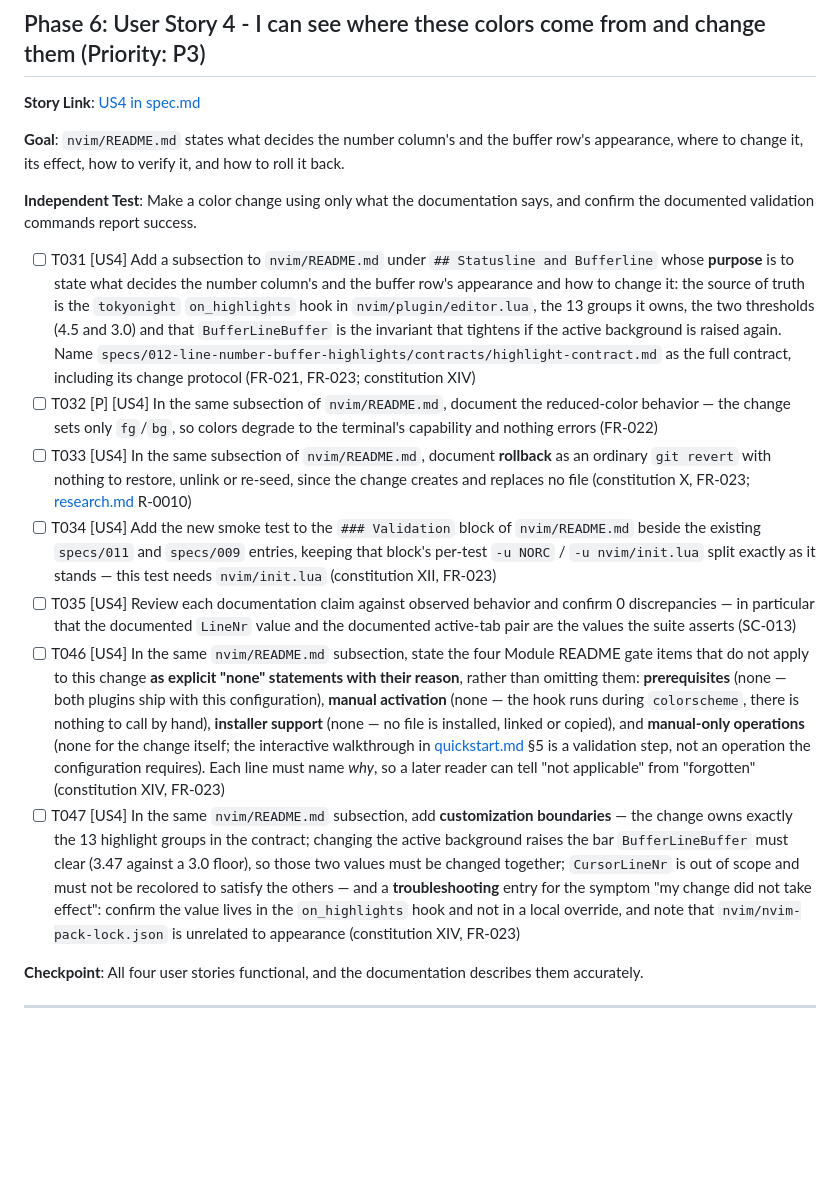
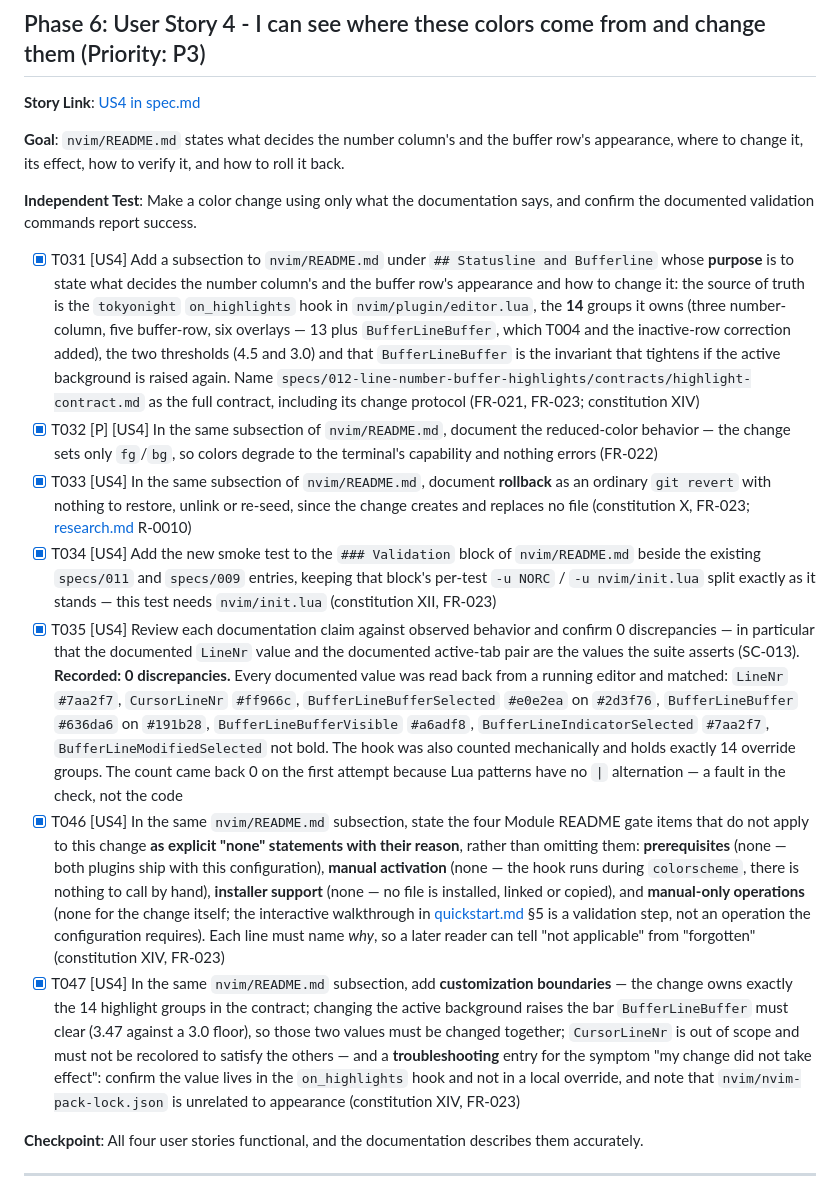
Before and after one commit to aogallo/dotfiles, a Markdown page: specs/012-line-number-buffer-highlights/tasks.md, the part around the change. GitHub-like rendering; blank space fills up the shorter version.

```diff
--- a/specs/012-line-number-buffer-highlights/tasks.md
+++ b/specs/012-line-number-buffer-highlights/tasks.md
@@ -266,13 +266,13 @@ where to change it, its effect, how to verify it, and how to roll it back.
 **Independent Test**: Make a color change using only what the documentation says, and confirm the
 documented validation commands report success.
 
-- [ ] T031 [US4] Add a subsection to `nvim/README.md` under `## Statusline and Bufferline` whose **purpose** is to state what decides the number column's and the buffer row's appearance and how to change it: the source of truth is the `tokyonight` `on_highlights` hook in `nvim/plugin/editor.lua`, the 13 groups it owns, the two thresholds (4.5 and 3.0) and that `BufferLineBuffer` is the invariant that tightens if the active background is raised again. Name `specs/012-line-number-buffer-highlights/contracts/highlight-contract.md` as the full contract, including its change protocol (FR-021, FR-023; constitution XIV)
-- [ ] T032 [P] [US4] In the same subsection of `nvim/README.md`, document the reduced-color behavior — the change sets only `fg`/`bg`, so colors degrade to the terminal's capability and nothing errors (FR-022)
-- [ ] T033 [US4] In the same subsection of `nvim/README.md`, document **rollback** as an ordinary `git revert` with nothing to restore, unlink or re-seed, since the change creates and replaces no file (constitution X, FR-023; [research.md](research.md) R-0010)
-- [ ] T034 [US4] Add the new smoke test to the `### Validation` block of `nvim/README.md` beside the existing `specs/011` and `specs/009` entries, keeping that block's per-test `-u NORC` / `-u nvim/init.lua` split exactly as it stands — this test needs `nvim/init.lua` (constitution XII, FR-023)
-- [ ] T035 [US4] Review each documentation claim against observed behavior and confirm 0 discrepancies — in particular that the documented `LineNr` value and the documented active-tab pair are the values the suite asserts (SC-013)
-- [ ] T046 [US4] In the same `nvim/README.md` subsection, state the four Module README gate items that do not apply to this change **as explicit "none" statements with their reason**, rather than omitting them: **prerequisites** (none — both plugins ship with this configuration), **manual activation** (none — the hook runs during `colorscheme`, there is nothing to call by hand), **installer support** (none — no file is installed, linked or copied), and **manual-only operations** (none for the change itself; the interactive walkthrough in [quickstart.md](quickstart.md) §5 is a validation step, not an operation the configuration requires). Each line must name *why*, so a later reader can tell "not applicable" from "forgotten" (constitution XIV, FR-023)
-- [ ] T047 [US4] In the same `nvim/README.md` subsection, add **customization boundaries** — the change owns exactly the 13 highlight groups in the contract; changing the active background raises the bar `BufferLineBuffer` must clear (3.47 against a 3.0 floor), so those two values must be changed together; `CursorLineNr` is out of scope and must not be recolored to satisfy the others — and a **troubleshooting** entry for the symptom "my change did not take effect": confirm the value lives in the `on_highlights` hook and not in a local override, and note that `nvim/nvim-pack-lock.json` is unrelated to appearance (constitution XIV, FR-023)
+- [X] T031 [US4] Add a subsection to `nvim/README.md` under `## Statusline and Bufferline` whose **purpose** is to state what decides the number column's and the buffer row's appearance and how to change it: the source of truth is the `tokyonight` `on_highlights` hook in `nvim/plugin/editor.lua`, the **14** groups it owns (three number-column, five buffer-row, six overlays — 13 plus `BufferLineBuffer`, which T004 and the inactive-row correction added), the two thresholds (4.5 and 3.0) and that `BufferLineBuffer` is the invariant that tightens if the active background is raised again. Name `specs/012-line-number-buffer-highlights/contracts/highlight-contract.md` as the full contract, including its change protocol (FR-021, FR-023; constitution XIV)
+- [X] T032 [P] [US4] In the same subsection of `nvim/README.md`, document the reduced-color behavior — the change sets only `fg`/`bg`, so colors degrade to the terminal's capability and nothing errors (FR-022)
+- [X] T033 [US4] In the same subsection of `nvim/README.md`, document **rollback** as an ordinary `git revert` with nothing to restore, unlink or re-seed, since the change creates and replaces no file (constitution X, FR-023; [research.md](research.md) R-0010)
+- [X] T034 [US4] Add the new smoke test to the `### Validation` block of `nvim/README.md` beside the existing `specs/011` and `specs/009` entries, keeping that block's per-test `-u NORC` / `-u nvim/init.lua` split exactly as it stands — this test needs `nvim/init.lua` (constitution XII, FR-023)
+- [X] T035 [US4] Review each documentation claim against observed behavior and confirm 0 discrepancies — in particular that the documented `LineNr` value and the documented active-tab pair are the values the suite asserts (SC-013). **Recorded: 0 discrepancies.** Every documented value was read back from a running editor and matched: `LineNr` `#7aa2f7`, `CursorLineNr` `#ff966c`, `BufferLineBufferSelected` `#e0e2ea` on `#2d3f76`, `BufferLineBuffer` `#636da6` on `#191b28`, `BufferLineBufferVisible` `#a6adf8`, `BufferLineIndicatorSelected` `#7aa2f7`, `BufferLineModifiedSelected` not bold. The hook was also counted mechanically and holds exactly 14 override groups. The count came back 0 on the first attempt because Lua patterns have no `|` alternation — a fault in the check, not the code
+- [X] T046 [US4] In the same `nvim/README.md` subsection, state the four Module README gate items that do not apply to this change **as explicit "none" statements with their reason**, rather than omitting them: **prerequisites** (none — both plugins ship with this configuration), **manual activation** (none — the hook runs during `colorscheme`, there is nothing to call by hand), **installer support** (none — no file is installed, linked or copied), and **manual-only operations** (none for the change itself; the interactive walkthrough in [quickstart.md](quickstart.md) §5 is a validation step, not an operation the configuration requires). Each line must name *why*, so a later reader can tell "not applicable" from "forgotten" (constitution XIV, FR-023)
+- [X] T047 [US4] In the same `nvim/README.md` subsection, add **customization boundaries** — the change owns exactly the 14 highlight groups in the contract; changing the active background raises the bar `BufferLineBuffer` must clear (3.47 against a 3.0 floor), so those two values must be changed together; `CursorLineNr` is out of scope and must not be recolored to satisfy the others — and a **troubleshooting** entry for the symptom "my change did not take effect": confirm the value lives in the `on_highlights` hook and not in a local override, and note that `nvim/nvim-pack-lock.json` is unrelated to appearance (constitution XIV, FR-023)
 
 **Checkpoint**: All four user stories functional, and the documentation describes them accurately.
 
```
Also changed, not shown: nvim/README.md (+74 -0 lines).
